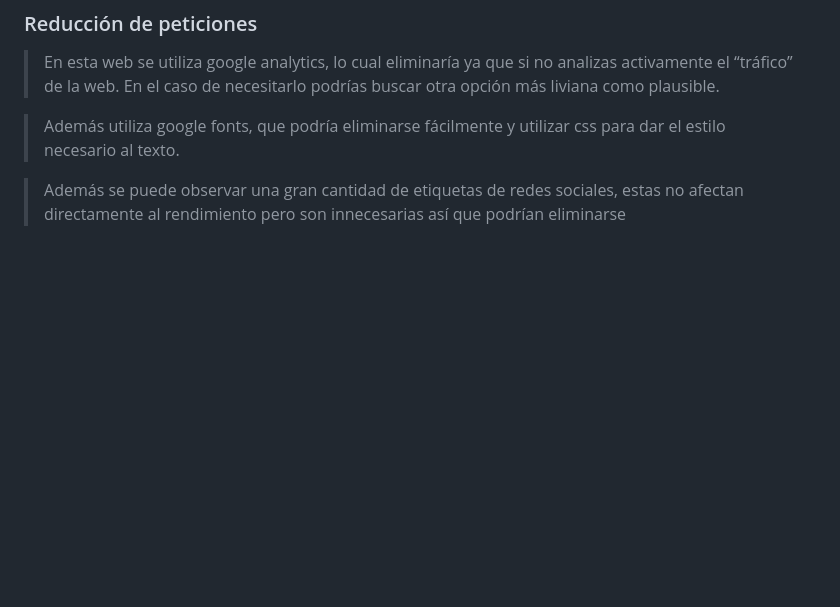
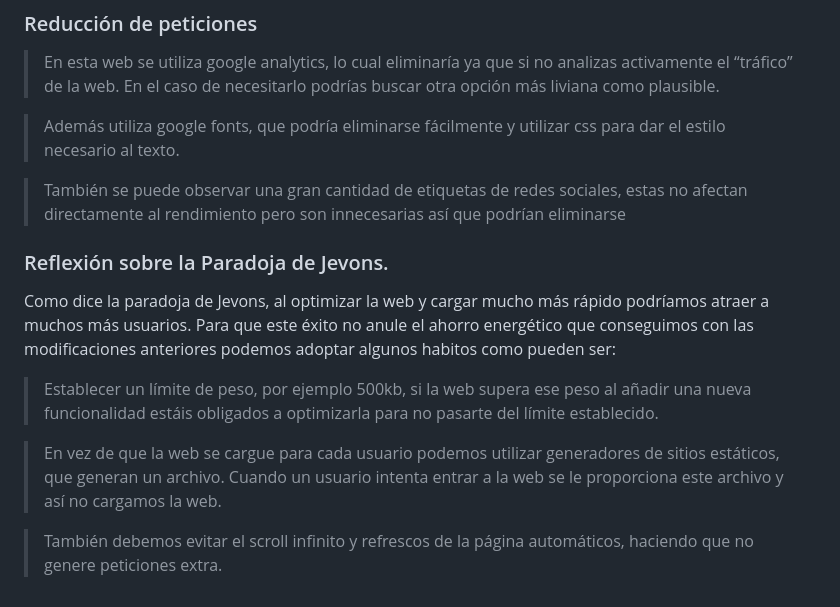
Before and after one commit to JordiBasconCC/Auditoria-Refactorizacion-BasconParrillaJordi, a Markdown page: README.md, the part around the change. Rendered like a GitHub page; blank space fills up the shorter version.

Commit message:
Finalizada la fase 4

```diff
--- a/README.md
+++ b/README.md
@@ -60,4 +60,14 @@ No nos quedaremos únicamente en encontrar errores de optimización y transparen
 
 > Además utiliza google fonts, que podría eliminarse fácilmente y utilizar css para dar el estilo necesario al texto.
 
-> Además se puede observar una gran cantidad de etiquetas de redes sociales, estas no afectan directamente al rendimiento pero son innecesarias así que podrían eliminarse
+> También se puede observar una gran cantidad de etiquetas de redes sociales, estas no afectan directamente al rendimiento pero son innecesarias así que podrían eliminarse
+
+### Reflexión sobre la Paradoja de Jevons.
+
+Como dice la paradoja de Jevons, al optimizar la web y cargar mucho más rápido podríamos atraer a muchos más usuarios. Para que este éxito no anule el ahorro energético que conseguimos con las modificaciones anteriores podemos adoptar algunos habitos como pueden ser:
+
+> Establecer un límite de peso, por ejemplo 500kb, si la web supera ese peso al añadir una nueva funcionalidad estáis obligados a optimizarla para no pasarte del límite establecido.
+
+> En vez de que la web se cargue para cada usuario podemos utilizar generadores de sitios estáticos, que generan un archivo. Cuando un usuario intenta entrar a la web se le proporciona este archivo y así no cargamos la web.
+
+> También debemos evitar el scroll infinito y refrescos de la página automáticos, haciendo que no genere peticiones extra.
```
